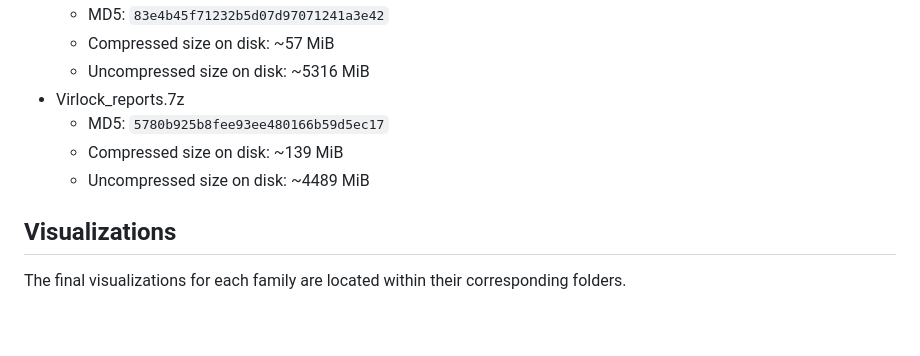
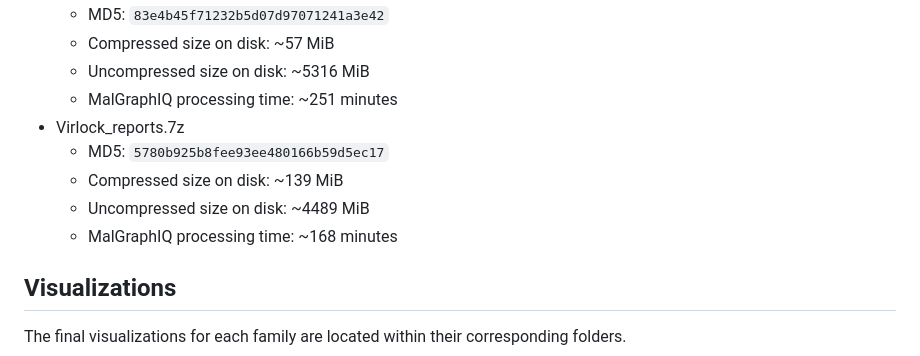
Before and after one commit to reverseame/MalGraphIQ, a Markdown page: test_reports/README.md, the part around the change. Rendered like a GitHub page; blank space fills up the shorter version.

```diff
--- a/test_reports/README.md
+++ b/test_reports/README.md
@@ -60,10 +60,12 @@ Processing time is computed by executing MalGraphIQ's `all` mode with default pa
 	- MD5: `83e4b45f71232b5d07d97071241a3e42`
 	- Compressed size on disk: ~57 MiB
 	- Uncompressed size on disk: ~5316 MiB
+	- MalGraphIQ processing time: ~251 minutes
 - Virlock_reports.7z
 	- MD5: `5780b925b8fee93ee480166b59d5ec17`
 	- Compressed size on disk: ~139 MiB
 	- Uncompressed size on disk: ~4489 MiB
+	- MalGraphIQ processing time: ~168 minutes
 
 ## Visualizations
 The final visualizations for each family are located within their corresponding folders.
```
